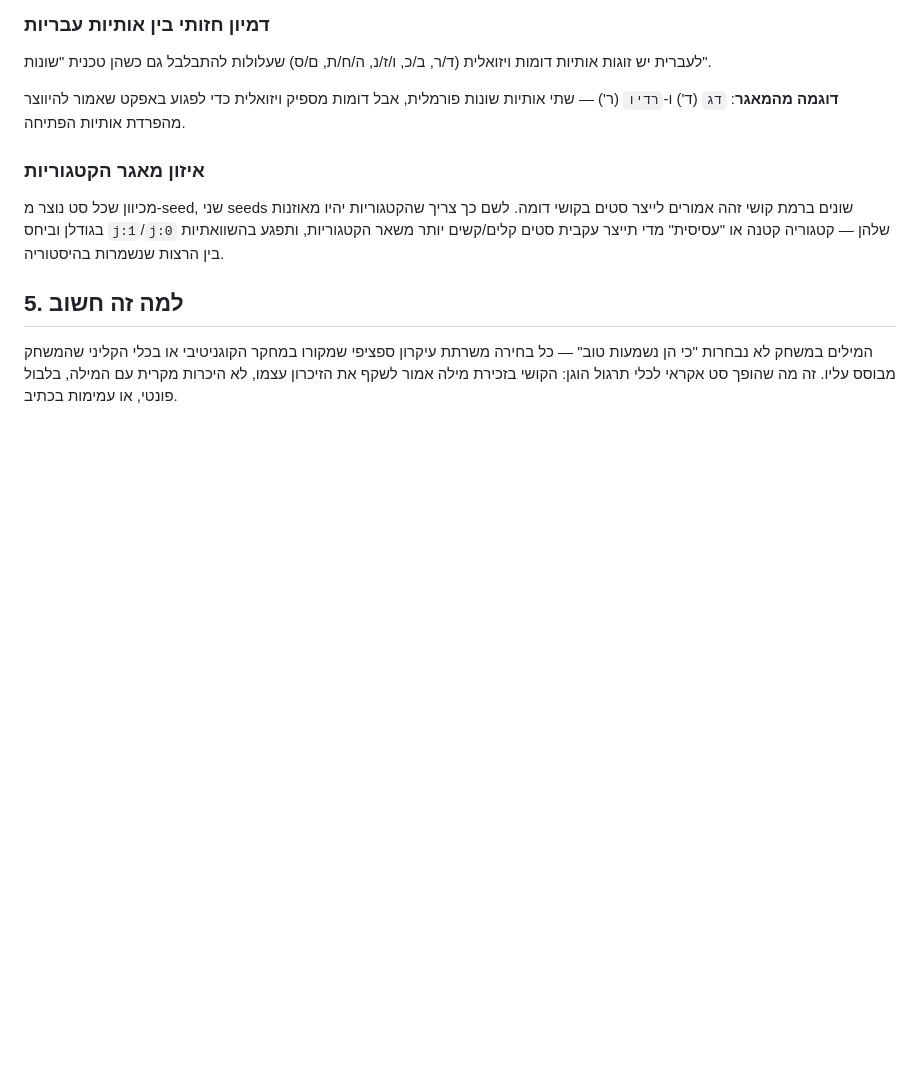
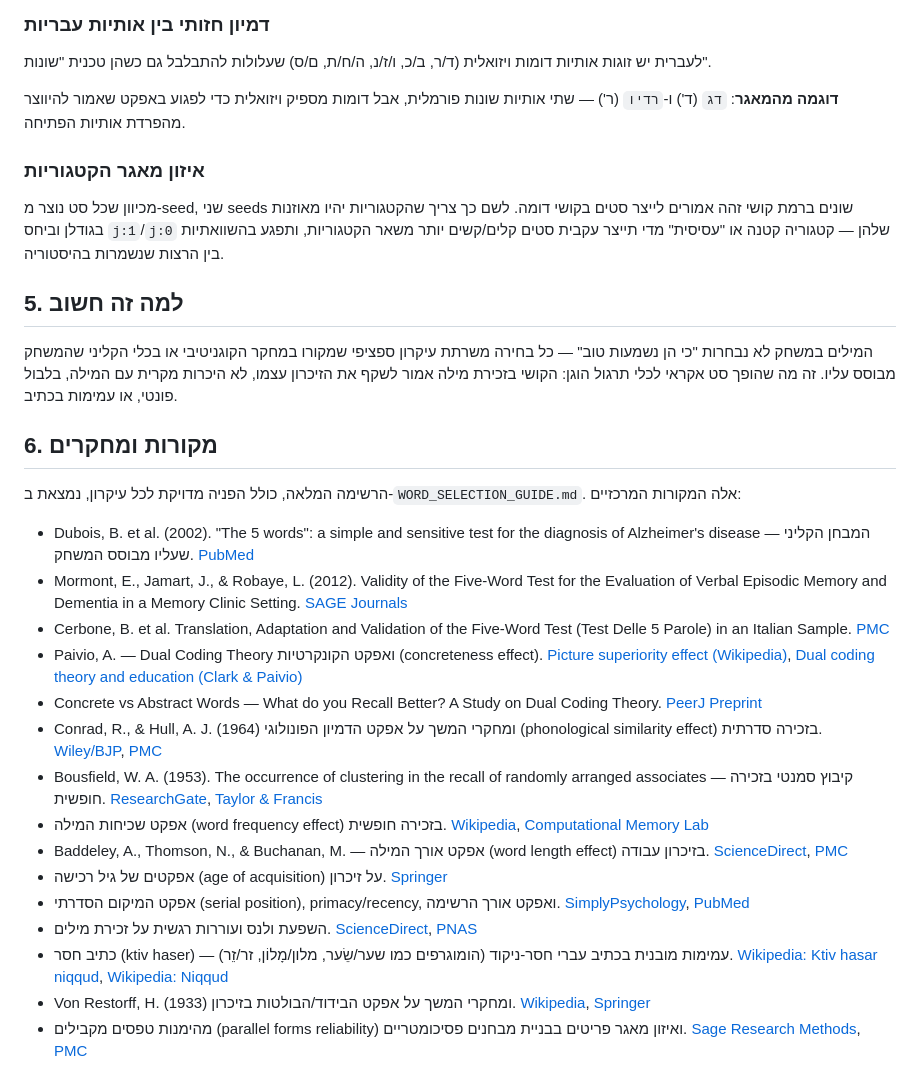
Before and after one commit to AvivSela/memory-practice-words, a Markdown page: GAME_EXPLAINED.md, the part around the change. GitHub-like rendering; blank space fills up the shorter version.

Commit message:
Add research references section to GAME_EXPLAINED.md
Co-Authored-By: Claude Sonnet 5 <noreply@anthropic.com>

```diff
--- a/GAME_EXPLAINED.md
+++ b/GAME_EXPLAINED.md
@@ -109,3 +109,23 @@
 ## 5. למה זה חשוב
 
 המילים במשחק לא נבחרות "כי הן נשמעות טוב" — כל בחירה משרתת עיקרון ספציפי שמקורו במחקר הקוגניטיבי או בכלי הקליני שהמשחק מבוסס עליו. זה מה שהופך סט אקראי לכלי תרגול הוגן: הקושי בזכירת מילה אמור לשקף את הזיכרון עצמו, לא היכרות מקרית עם המילה, בלבול פונטי, או עמימות בכתיב.
+
+## 6. מקורות ומחקרים
+
+הרשימה המלאה, כולל הפניה מדויקת לכל עיקרון, נמצאת ב-`WORD_SELECTION_GUIDE.md`. אלה המקורות המרכזיים:
+
+- Dubois, B. et al. (2002). "The 5 words": a simple and sensitive test for the diagnosis of Alzheimer's disease — המבחן הקליני שעליו מבוסס המשחק. [PubMed](https://pubmed.ncbi.nlm.nih.gov/12467149/)
+- Mormont, E., Jamart, J., & Robaye, L. (2012). Validity of the Five-Word Test for the Evaluation of Verbal Episodic Memory and Dementia in a Memory Clinic Setting. [SAGE Journals](https://journals.sagepub.com/doi/abs/10.1177/0891988712445088)
+- Cerbone, B. et al. Translation, Adaptation and Validation of the Five-Word Test (Test Delle 5 Parole) in an Italian Sample. [PMC](https://www.ncbi.nlm.nih.gov/pmc/articles/PMC9032514/)
+- Paivio, A. — Dual Coding Theory ואפקט הקונקרטיות (concreteness effect). [Picture superiority effect (Wikipedia)](https://en.wikipedia.org/wiki/Picture_superiority_effect), [Dual coding theory and education (Clark & Paivio)](https://nschwartz.yourweb.csuchico.edu/Clark%20&%20Paivio.pdf)
+- Concrete vs Abstract Words — What do you Recall Better? A Study on Dual Coding Theory. [PeerJ Preprint](https://peerj.com/preprints/2719.pdf)
+- Conrad, R., & Hull, A. J. (1964) ומחקרי המשך על אפקט הדמיון הפונולוגי (phonological similarity effect) בזכירה סדרתית. [Wiley/BJP](https://bpspsychub.onlinelibrary.wiley.com/doi/full/10.1111/bjop.12575), [PMC](https://www.ncbi.nlm.nih.gov/pmc/articles/PMC9796538/)
+- Bousfield, W. A. (1953). The occurrence of clustering in the recall of randomly arranged associates — קיבוץ סמנטי בזכירה חופשית. [ResearchGate](https://www.researchgate.net/publication/232510027_Clustering_and_organization_in_free_recall), [Taylor & Francis](https://www.tandfonline.com/doi/full/10.1080/09658211.2012.683010)
+- אפקט שכיחות המילה (word frequency effect) בזכירה חופשית. [Wikipedia](https://en.wikipedia.org/wiki/Word_frequency_effect), [Computational Memory Lab](https://memory.psych.upenn.edu/files/pubs/LohnKaha12.pdf)
+- Baddeley, A., Thomson, N., & Buchanan, M. — אפקט אורך המילה (word length effect) בזיכרון עבודה. [ScienceDirect](https://www.sciencedirect.com/topics/psychology/word-length-effect), [PMC](https://www.ncbi.nlm.nih.gov/pmc/articles/PMC4196586/)
+- אפקטים של גיל רכישה (age of acquisition) על זיכרון. [Springer](https://link.springer.com/article/10.3758/s13421-021-01137-6)
+- אפקט המיקום הסדרתי (serial position), primacy/recency, ואפקט אורך הרשימה. [SimplyPsychology](https://www.simplypsychology.org/primacy-recency.html), [PubMed](https://pubmed.ncbi.nlm.nih.gov/12450092/)
+- השפעת ולנס ועוררות רגשית על זכירת מילים. [ScienceDirect](https://www.sciencedirect.com/science/article/pii/S0001691824001264), [PNAS](https://www.pnas.org/doi/10.1073/pnas.0306408101)
+- כתיב חסר (ktiv haser) — עמימות מובנית בכתיב עברי חסר-ניקוד (הומוגרפים כמו שער/שֵׂער, מלון/מָלוֹן, זר/זֵר). [Wikipedia: Ktiv hasar niqqud](https://en.wikipedia.org/wiki/Ktiv_hasar_niqqud), [Wikipedia: Niqqud](https://en.wikipedia.org/wiki/Niqqud)
+- Von Restorff, H. (1933) ומחקרי המשך על אפקט הבידוד/הבולטות בזיכרון. [Wikipedia](https://en.wikipedia.org/wiki/Von_Restorff_effect), [Springer](https://link.springer.com/article/10.3758/s13421-016-0651-6)
+- מהימנות טפסים מקבילים (parallel forms reliability) ואיזון מאגר פריטים בבניית מבחנים פסיכומטריים. [Sage Research Methods](https://methods.sagepub.com/ency/edvol/encyc-of-research-design/chpt/parallel-forms-reliability), [PMC](https://pmc.ncbi.nlm.nih.gov/articles/PMC5982169/)
```
